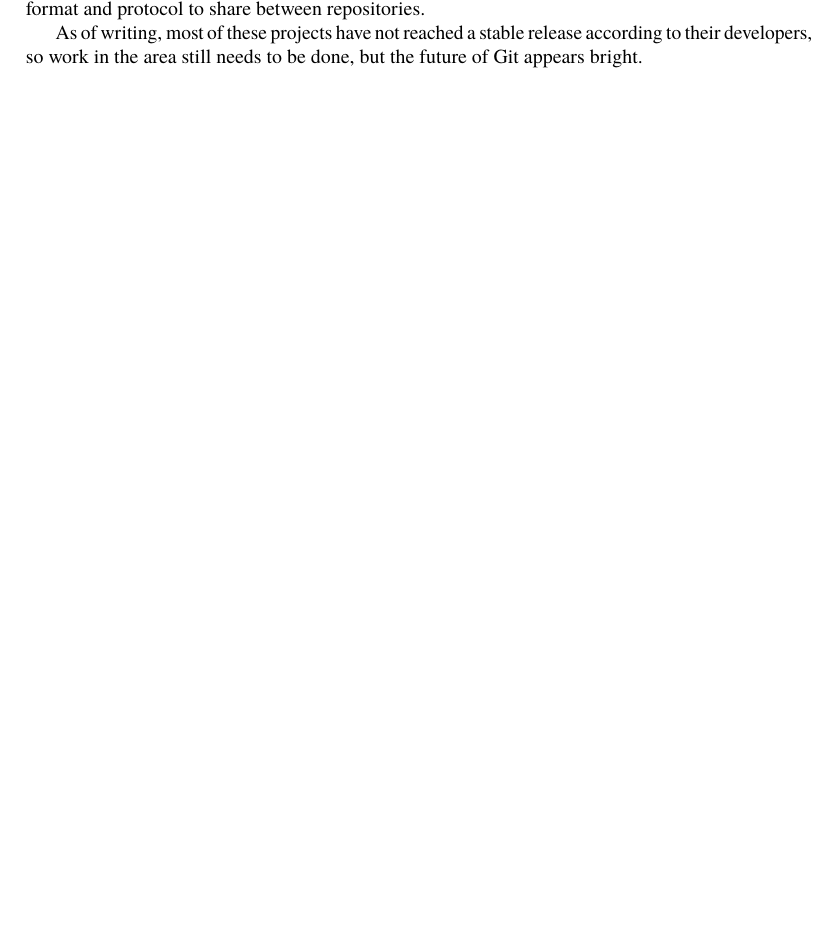
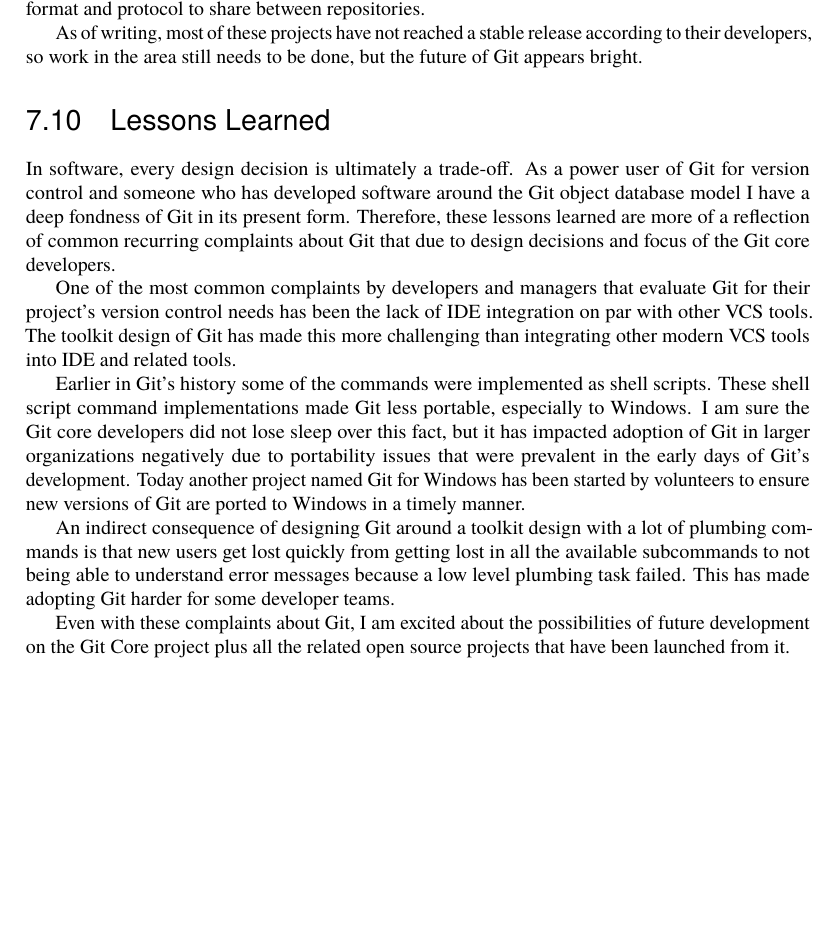
Before and after one commit to catlee/aosa-volume2, a LaTeX thesis (tex/en/aosa2.tex, which reads tex/en/git.tex): part of page 70 of 294, cut so that both start at the same text, the shorter picture padded with empty space. Compiled offline with pdfLaTeX.

Commit message:
Add 'Lessons Learned' section
git-svn-id: http://www.aosabook.org/svn/volume2@795 dd5aa6cc-de63-413d-92ad-03a14aac4e6a

```diff
--- a/tex/en/git.tex
+++ b/tex/en/git.tex
@@ -611,4 +611,41 @@
 
 \end{aosasect1}
 
+\begin{aosasect1}{Lessons Learned}
+
+In software, every design decision is ultimately a trade-off. As a power
+user of Git for version control and someone who has developed software
+around the Git object database model I have a deep fondness of Git in its
+present form. Therefore, these lessons learned are more of a reflection
+of common recurring complaints about Git that due to design decisions and
+focus of the Git core developers.
+
+One of the most common complaints by developers and managers that evaluate
+Git for their project's version control needs has been the lack of IDE
+integration on par with other VCS tools. The toolkit design of Git has made
+this more challenging than integrating other modern VCS tools into IDE
+and related tools.
+
+Earlier in Git's history some of the commands were implemented as shell
+scripts. These shell script command
+implementations made Git less portable, especially to Windows. I am
+sure the Git core developers did not lose sleep over this fact, but it
+has impacted adoption of Git in larger organizations negatively due to
+portability issues that were prevalent in the early days of Git's
+development. Today another project named Git for Windows has been started
+by volunteers to ensure new versions of Git are ported to Windows in a
+timely manner.
+
+An indirect consequence of designing Git around a toolkit design
+with a lot of plumbing commands is that new users get lost quickly from
+getting lost in all the available subcommands to not being able to
+understand error messages because a low level plumbing task failed. This
+has made adopting Git harder for some developer teams.
+
+Even with these complaints about Git, I am excited about the possibilities
+of future development on the Git Core project plus all the related open
+source projects that have been launched from it.
+
+\end{aosasect1}
+
 \end{aosachapter}
```
